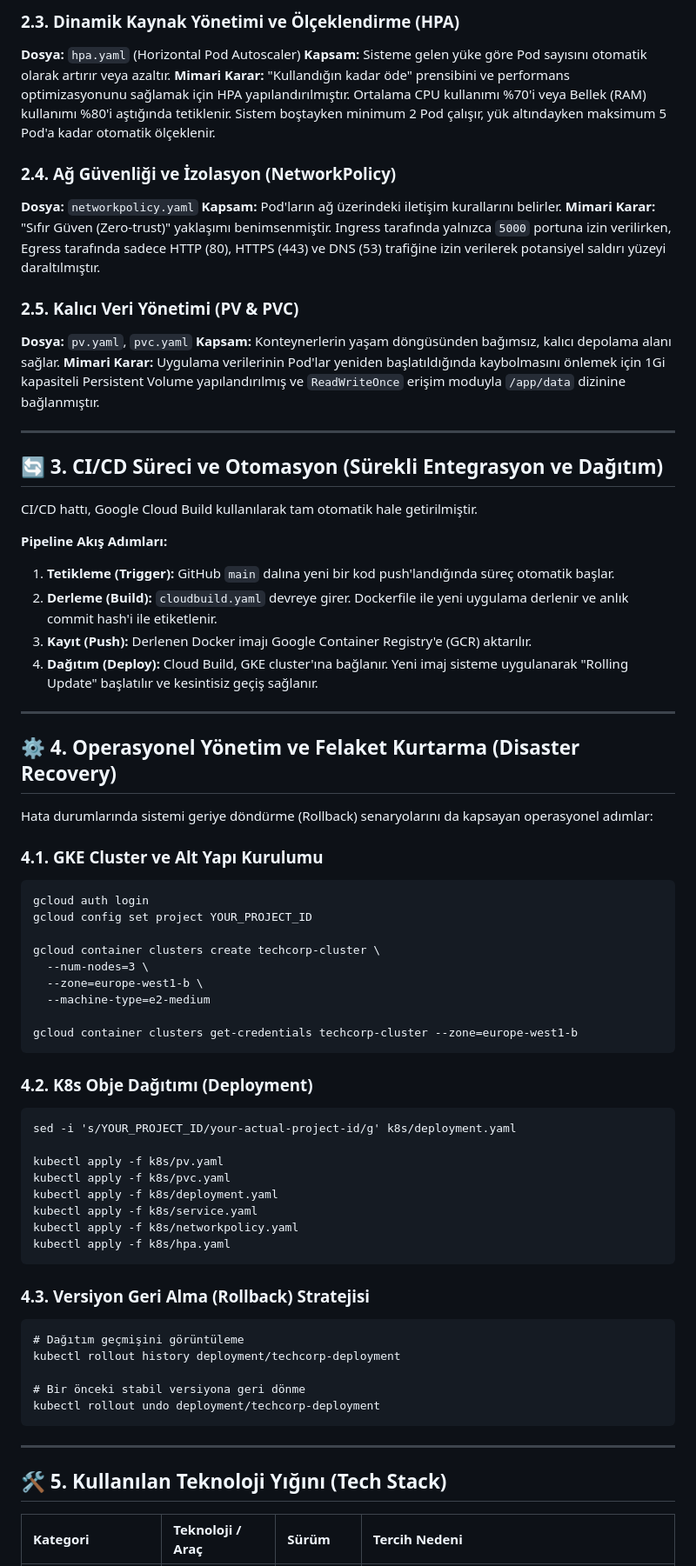
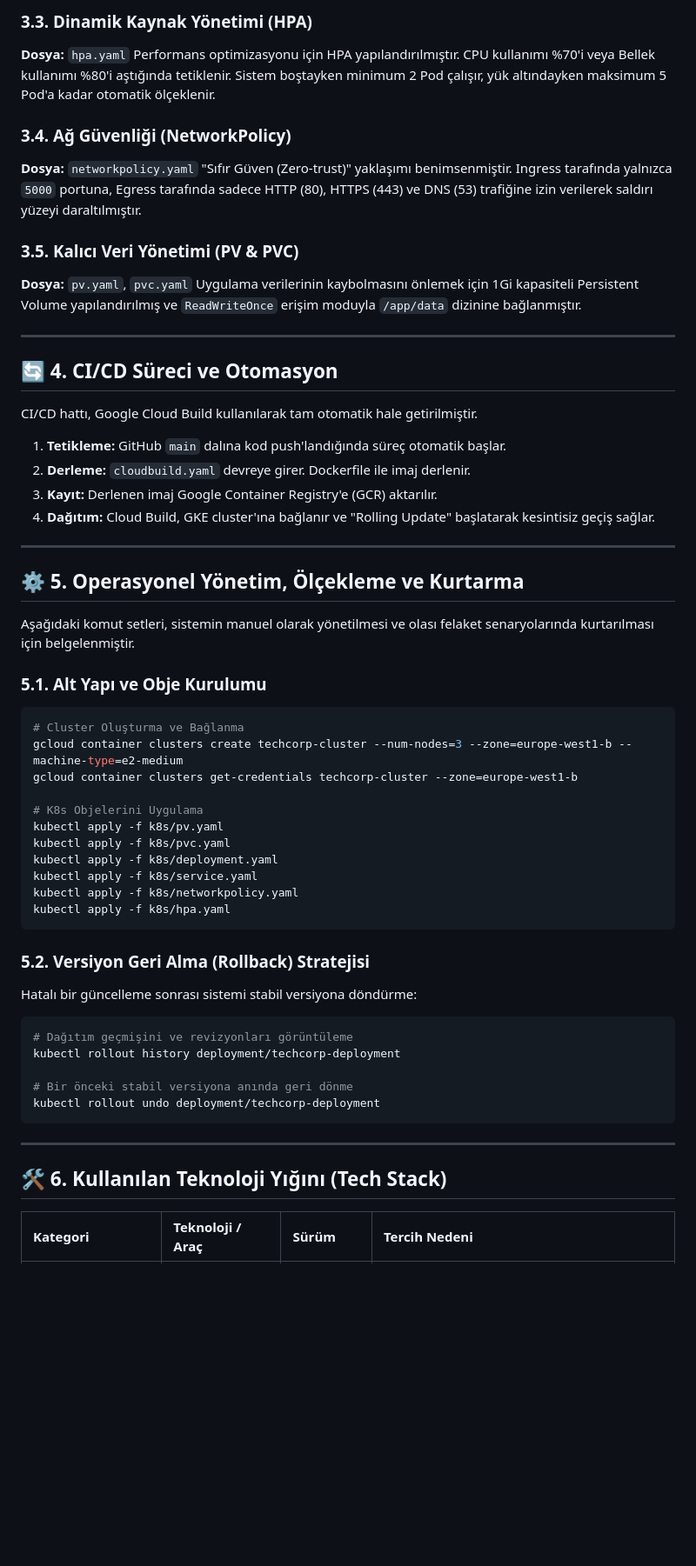
Before and after one commit to CankurtaranAzmi/techcorp-k8s, a Markdown page: README.md, the part around one of its changes. Shown at 87% size. GitHub-like rendering; blank space fills up the shorter version.

````diff
--- a/README.md
+++ b/README.md
@@ -51,68 +84,62 @@ Projemizde sistemin sürekliliğini, güvenliğini ve performansını garanti al
 
-### 2.3. Dinamik Kaynak Yönetimi ve Ölçeklendirme (HPA)
-**Dosya:** `hpa.yaml` (Horizontal Pod Autoscaler)
-**Kapsam:** Sisteme gelen yüke göre Pod sayısını otomatik olarak artırır veya azaltır.
-**Mimari Karar:** "Kullandığın kadar öde" prensibini ve performans optimizasyonunu sağlamak için HPA yapılandırılmıştır. Ortalama CPU kullanımı %70'i veya Bellek (RAM) kullanımı %80'i aştığında tetiklenir. Sistem boştayken minimum 2 Pod çalışır, yük altındayken maksimum 5 Pod'a kadar otomatik ölçeklenir.
+### 3.3. Dinamik Kaynak Yönetimi (HPA)
+**Dosya:** `hpa.yaml`
+Performans optimizasyonu için HPA yapılandırılmıştır. CPU kullanımı %70'i veya Bellek kullanımı %80'i aştığında tetiklenir. Sistem boştayken minimum 2 Pod çalışır, yük altındayken maksimum 5 Pod'a kadar otomatik ölçeklenir.
 
-### 2.4. Ağ Güvenliği ve İzolasyon (NetworkPolicy)
+### 3.4. Ağ Güvenliği (NetworkPolicy)
 **Dosya:** `networkpolicy.yaml`
-**Kapsam:** Pod'ların ağ üzerindeki iletişim kurallarını belirler.
-**Mimari Karar:** "Sıfır Güven (Zero-trust)" yaklaşımı benimsenmiştir. Ingress tarafında yalnızca `5000` portuna izin verilirken, Egress tarafında sadece HTTP (80), HTTPS (443) ve DNS (53) trafiğine izin verilerek potansiyel saldırı yüzeyi daraltılmıştır.
+"Sıfır Güven (Zero-trust)" yaklaşımı benimsenmiştir. Ingress tarafında yalnızca `5000` portuna, Egress tarafında sadece HTTP (80), HTTPS (443) ve DNS (53) trafiğine izin verilerek saldırı yüzeyi daraltılmıştır.
 
-### 2.5. Kalıcı Veri Yönetimi (PV & PVC)
+### 3.5. Kalıcı Veri Yönetimi (PV & PVC)
 **Dosya:** `pv.yaml`, `pvc.yaml`
-**Kapsam:** Konteynerlerin yaşam döngüsünden bağımsız, kalıcı depolama alanı sağlar.
-**Mimari Karar:** Uygulama verilerinin Pod'lar yeniden başlatıldığında kaybolmasını önlemek için 1Gi kapasiteli Persistent Volume yapılandırılmış ve `ReadWriteOnce` erişim moduyla `/app/data` dizinine bağlanmıştır.
+Uygulama verilerinin kaybolmasını önlemek için 1Gi kapasiteli Persistent Volume yapılandırılmış ve `ReadWriteOnce` erişim moduyla `/app/data` dizinine bağlanmıştır.
 
 ---
 
-## 🔄 3. CI/CD Süreci ve Otomasyon (Sürekli Entegrasyon ve Dağıtım)
+## 🔄 4. CI/CD Süreci ve Otomasyon
 
 CI/CD hattı, Google Cloud Build kullanılarak tam otomatik hale getirilmiştir.
 
-**Pipeline Akış Adımları:**
-1. **Tetikleme (Trigger):** GitHub `main` dalına yeni bir kod push'landığında süreç otomatik başlar.
-2. **Derleme (Build):** `cloudbuild.yaml` devreye girer. Dockerfile ile yeni uygulama derlenir ve anlık commit hash'i ile etiketlenir.
-3. **Kayıt (Push):** Derlenen Docker imajı Google Container Registry'e (GCR) aktarılır.
-4. **Dağıtım (Deploy):** Cloud Build, GKE cluster'ına bağlanır. Yeni imaj sisteme uygulanarak "Rolling Update" başlatılır ve kesintisiz geçiş sağlanır.
+1. **Tetikleme:** GitHub `main` dalına kod push'landığında süreç otomatik başlar.
+2. **Derleme:** `cloudbuild.yaml` devreye girer. Dockerfile ile imaj derlenir.
+3. **Kayıt:** Derlenen imaj Google Container Registry'e (GCR) aktarılır.
+4. **Dağıtım:** Cloud Build, GKE cluster'ına bağlanır ve "Rolling Update" başlatarak kesintisiz geçiş sağlar.
 
 ---
 
-## ⚙️ 4. Operasyonel Yönetim ve Felaket Kurtarma (Disaster Recovery)
+## ⚙️ 5. Operasyonel Yönetim, Ölçekleme ve Kurtarma
 
-Hata durumlarında sistemi geriye döndürme (Rollback) senaryolarını da kapsayan operasyonel adımlar:
+Aşağıdaki komut setleri, sistemin manuel olarak yönetilmesi ve olası felaket senaryolarında kurtarılması için belgelenmiştir.
 
-### 4.1. GKE Cluster ve Alt Yapı Kurulumu
-    gcloud auth login
-    gcloud config set project YOUR_PROJECT_ID
+### 5.1. Alt Yapı ve Obje Kurulumu
+```bash
+# Cluster Oluşturma ve Bağlanma
+gcloud container clusters create techcorp-cluster --num-nodes=3 --zone=europe-west1-b --machine-type=e2-medium
+gcloud container clusters get-credentials techcorp-cluster --zone=europe-west1-b
 
-    gcloud container clusters create techcorp-cluster \
-      --num-nodes=3 \
-      --zone=europe-west1-b \
-      --machine-type=e2-medium
+# K8s Objelerini Uygulama
+kubectl apply -f k8s/pv.yaml
+kubectl apply -f k8s/pvc.yaml
+kubectl apply -f k8s/deployment.yaml
+kubectl apply -f k8s/service.yaml
+kubectl apply -f k8s/networkpolicy.yaml
+kubectl apply -f k8s/hpa.yaml
+```
 
-    gcloud container clusters get-credentials techcorp-cluster --zone=europe-west1-b
+### 5.2. Versiyon Geri Alma (Rollback) Stratejisi
+Hatalı bir güncelleme sonrası sistemi stabil versiyona döndürme:
 
-### 4.2. K8s Obje Dağıtımı (Deployment)
-    sed -i 's/YOUR_PROJECT_ID/your-actual-project-id/g' k8s/deployment.yaml
+```bash
+# Dağıtım geçmişini ve revizyonları görüntüleme
+kubectl rollout history deployment/techcorp-deployment
 
-    kubectl apply -f k8s/pv.yaml
-    kubectl apply -f k8s/pvc.yaml
-    kubectl apply -f k8s/deployment.yaml
-    kubectl apply -f k8s/service.yaml
-    kubectl apply -f k8s/networkpolicy.yaml
-    kubectl apply -f k8s/hpa.yaml
-
-### 4.3. Versiyon Geri Alma (Rollback) Stratejisi
-    # Dağıtım geçmişini görüntüleme
-    kubectl rollout history deployment/techcorp-deployment
-
-    # Bir önceki stabil versiyona geri dönme
-    kubectl rollout undo deployment/techcorp-deployment
+# Bir önceki stabil versiyona anında geri dönme
+kubectl rollout undo deployment/techcorp-deployment
+```
 
 ---
 
-## 🛠️ 5. Kullanılan Teknoloji Yığını (Tech Stack)
+## 🛠️ 6. Kullanılan Teknoloji Yığını (Tech Stack)
 
 | Kategori | Teknoloji / Araç | Sürüm | Tercih Nedeni |
 | :--- | :--- | :--- | :--- |
````
Also changed, not shown: other parts of README.md (+68 -28 lines).
